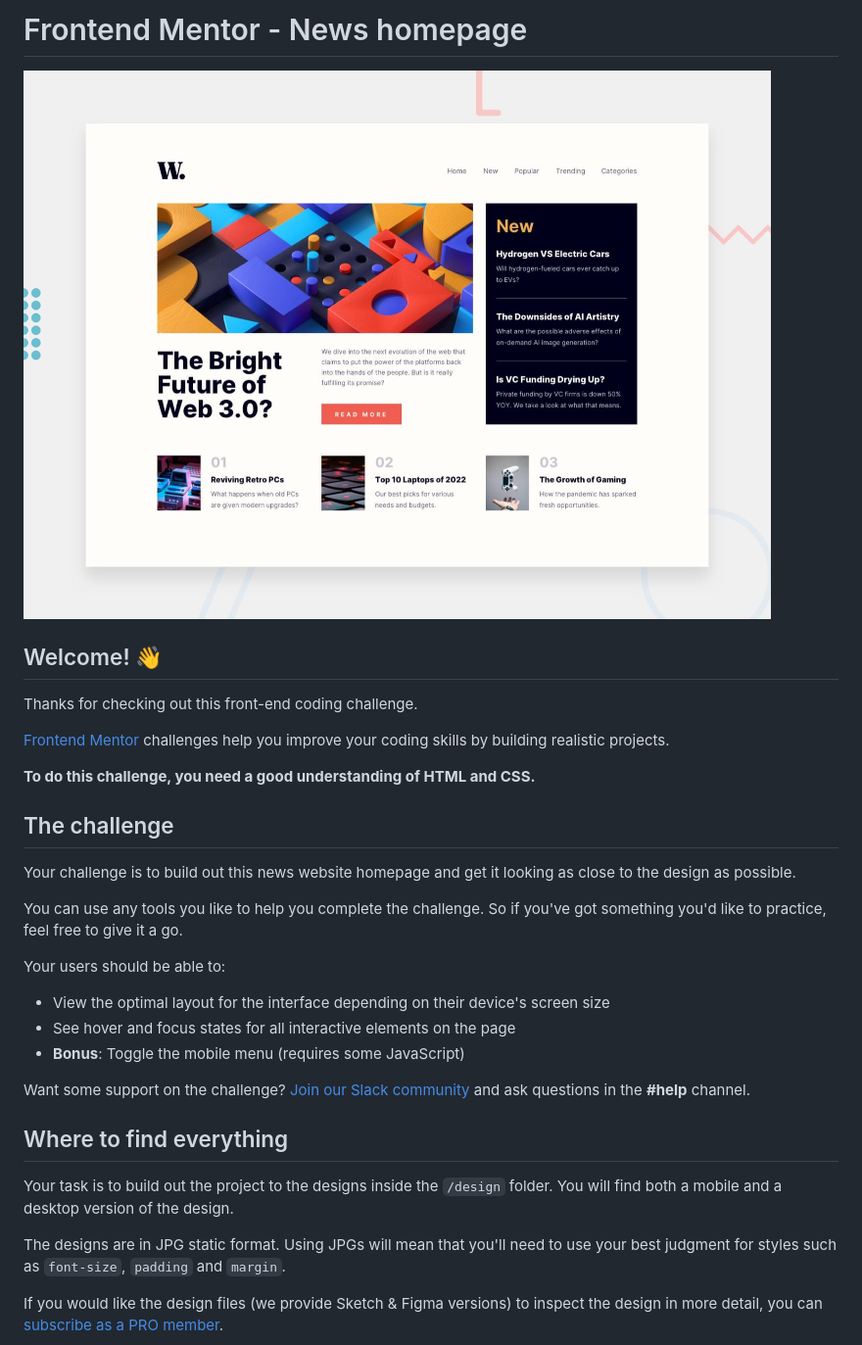
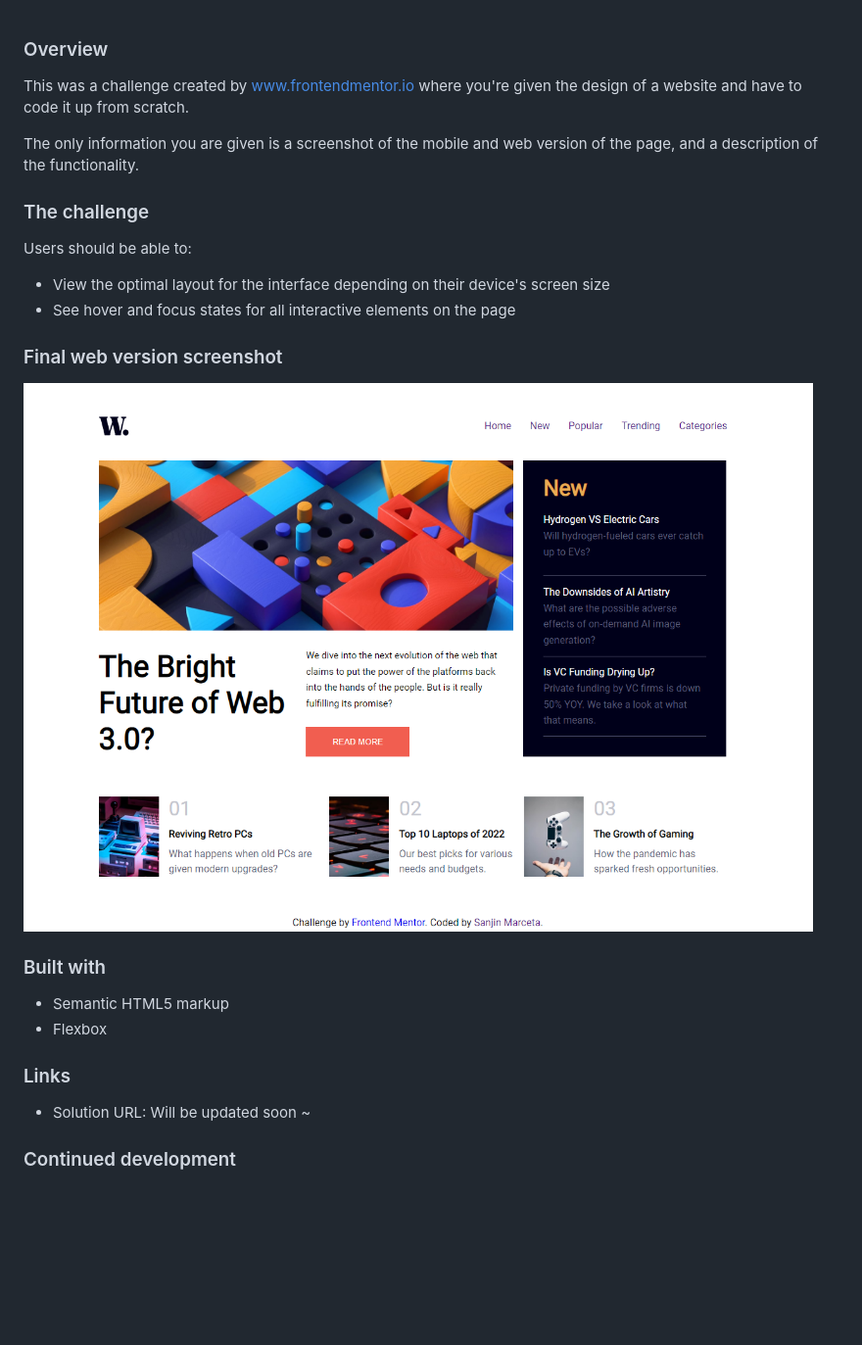
Before and after one commit to smarceta-dev/news-homepage-main, a Markdown page: README.md, the part around the change printed below. Shown: that part at 98% size. Rendered like a GitHub page; pictures changed too: news-homepage-main challenge final.png (added); blank space fills up the shorter version.

```diff
--- a/README.md
+++ b/README.md
@@ -1,34 +1,24 @@
-# Frontend Mentor - News homepage
 
-![Design preview for the News homepage coding challenge](./design/desktop-preview.jpg)
+### Overview
+This was a challenge created by www.frontendmentor.io where you're given the design of a website and have to code it up from scratch.
 
-## Welcome! 👋
+The only information you are given is a screenshot of the mobile and web version of the page, and a description of the functionality.
 
-Thanks for checking out this front-end coding challenge.
-
-[Frontend Mentor](https://www.frontendmentor.io) challenges help you improve your coding skills by building realistic projects.
-
-**To do this challenge, you need a good understanding of HTML and CSS.**
-
-## The challenge
-
-Your challenge is to build out this news website homepage and get it looking as close to the design as possible.
-
-You can use any tools you like to help you complete the challenge. So if you've got something you'd like to practice, feel free to give it a go.
-
-Your users should be able to:
-
+### The challenge
+Users should be able to:
 - View the optimal layout for the interface depending on their device's screen size
 - See hover and focus states for all interactive elements on the page
-- **Bonus**: Toggle the mobile menu (requires some JavaScript)
 
-Want some support on the challenge? [Join our Slack community](https://www.frontendmentor.io/slack) and ask questions in the **#help** channel.
+### Final web version screenshot
+![](news-homepage-main%20challenge%20final.png)
 
-## Where to find everything
+### Built with
+- Semantic HTML5 markup
+- Flexbox
 
-Your task is to build out the project to the designs inside the `/design` folder. You will find both a mobile and a desktop version of the design.
+### Links
 
-The designs are in JPG static format. Using JPGs will mean that you'll need to use your best judgment for styles such as `font-size`, `padding` and `margin`.
+- Solution URL: Will be updated soon ~
 
-If you would like the design files (we provide Sketch & Figma versions) to inspect the design in more detail, you can [subscribe as a PRO member](https://www.frontendmentor.io/pro).
+### Continued development
 
```
Also changed, not shown: other parts of README.md (+1 -61 lines), 3 other files.
